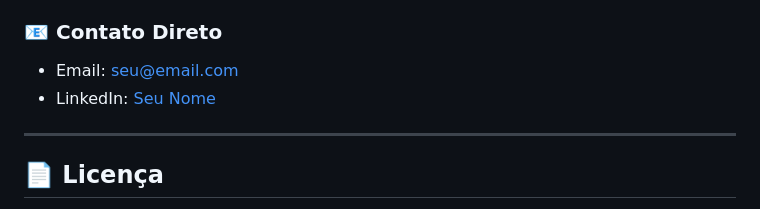
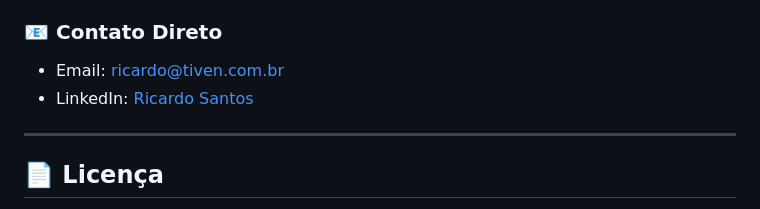
Before and after one commit to zericksp/instagram_insights, a Markdown page: README.md, the part around the change. Rendered like a GitHub page.

```diff
--- a/README.md
+++ b/README.md
@@ -289,8 +289,8 @@ composer install                     # Dependências (se usar)
 - Compartilhe ideias e melhorias
 
 ### 📧 Contato Direto
-- Email: [seu@email.com](mailto:seu@email.com)
-- LinkedIn: [Seu Nome](https://linkedin.com/in/seuperfil)
+- Email: [ricardo@tiven.com.br](mailto:ricardo@tiven.com.br)
+- LinkedIn: [Ricardo Santos](https://linkedin.com/in/ricardo-santos-28094a308)
 
 ---
 
```
